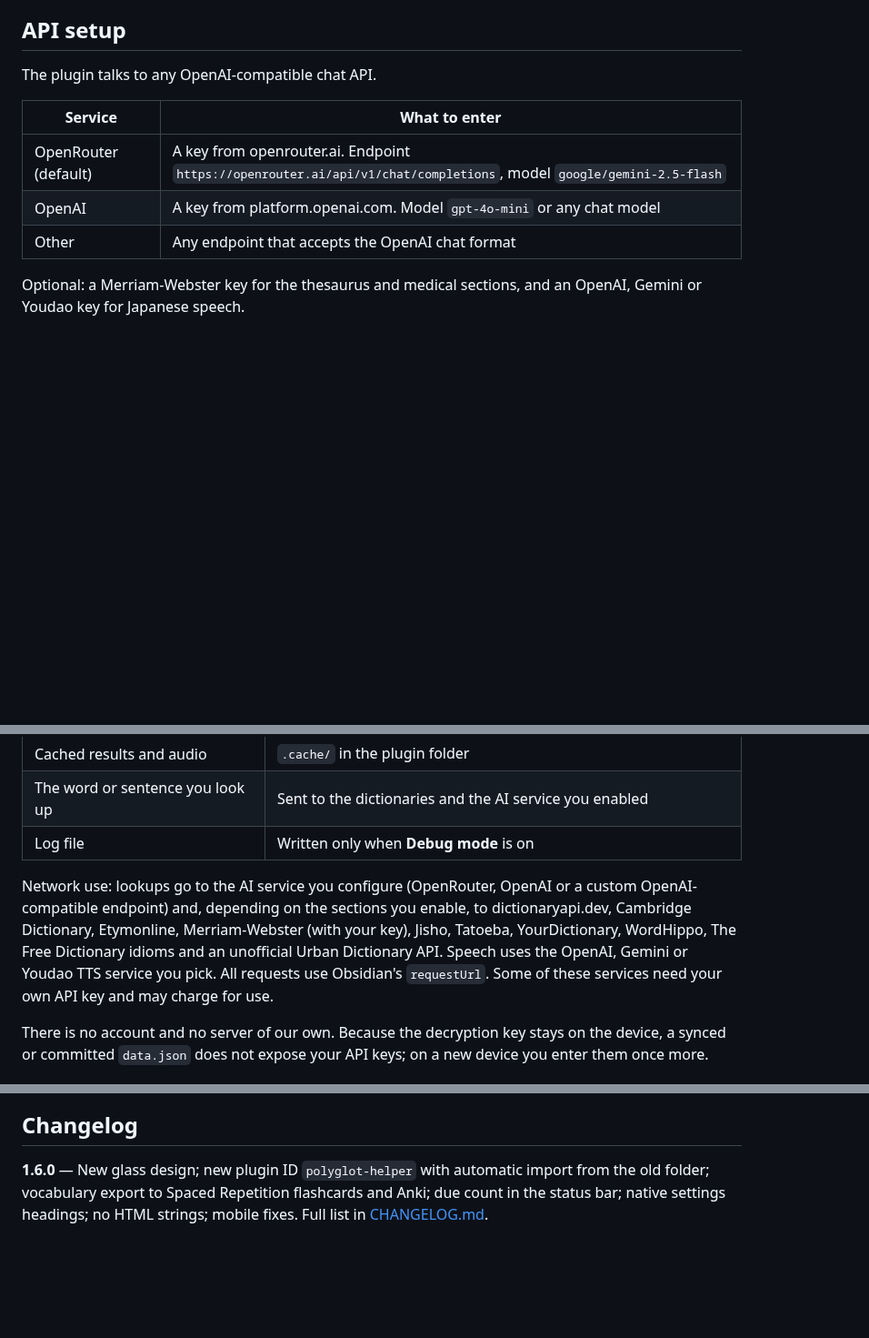
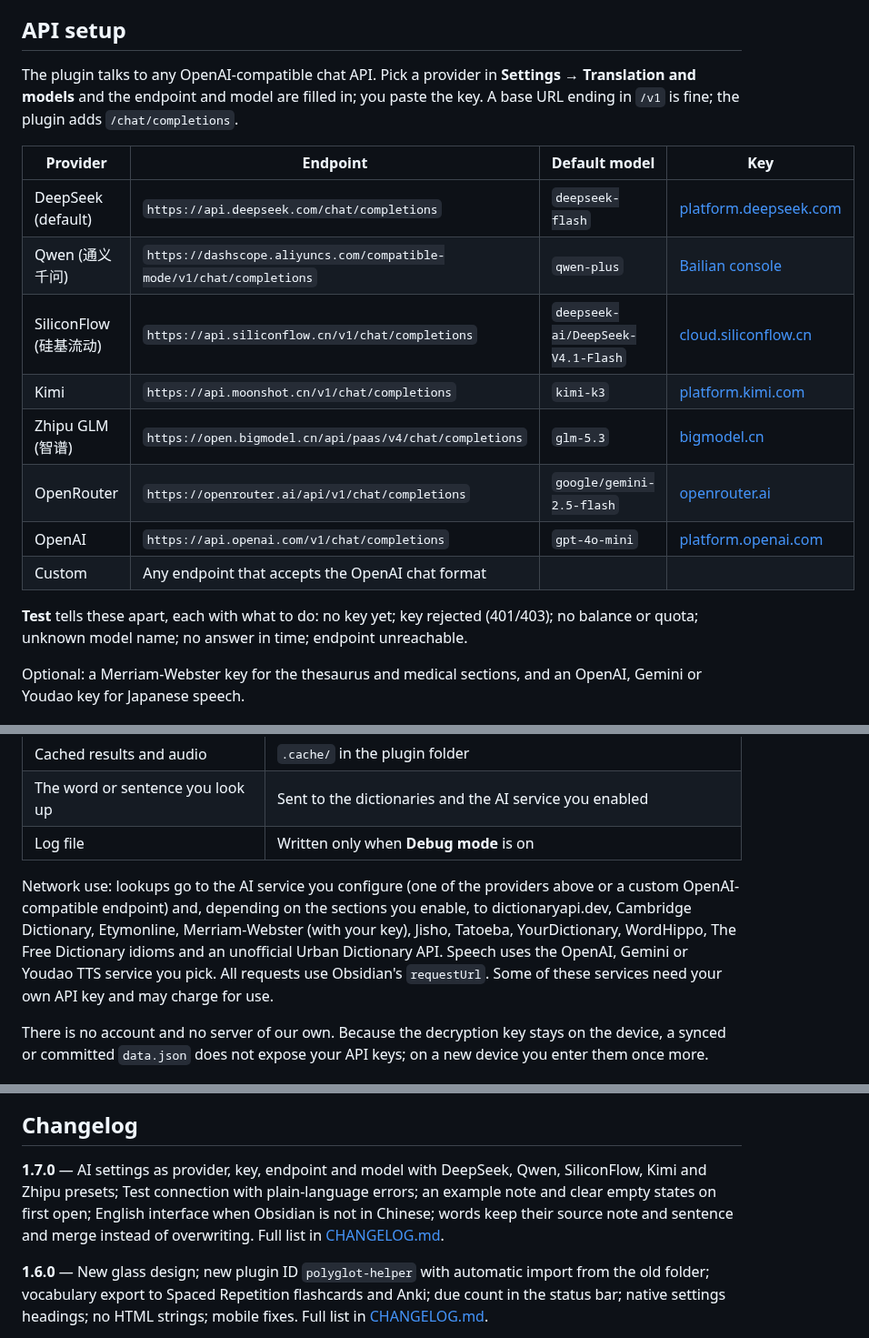
Before and after one commit to Rexxall/obsidian-polyglot-helper, a Markdown page: README.md, 3 parts joined by grey strips. Shown at 91% size. Rendered like a GitHub page; blank space fills up the shorter version.

```diff
--- a/README.md
+++ b/README.md
@@ -86,13 +118,20 @@ Not carried over: the lookup cache (the first lookup of each word is fetched aga
 
 ## API setup
 
-The plugin talks to any OpenAI-compatible chat API.
+The plugin talks to any OpenAI-compatible chat API. Pick a provider in **Settings → Translation and models** and the endpoint and model are filled in; you paste the key. A base URL ending in `/v1` is fine; the plugin adds `/chat/completions`.
 
-| Service | What to enter |
-|---|---|
-| OpenRouter (default) | A key from openrouter.ai. Endpoint `https://openrouter.ai/api/v1/chat/completions`, model `google/gemini-2.5-flash` |
-| OpenAI | A key from platform.openai.com. Model `gpt-4o-mini` or any chat model |
-| Other | Any endpoint that accepts the OpenAI chat format |
+| Provider | Endpoint | Default model | Key |
+|---|---|---|---|
+| DeepSeek (default) | `https://api.deepseek.com/chat/completions` | `deepseek-flash` | [platform.deepseek.com](https://platform.deepseek.com/api_keys) |
+| Qwen (通义千问) | `https://dashscope.aliyuncs.com/compatible-mode/v1/chat/completions` | `qwen-plus` | [Bailian console](https://bailian.console.aliyun.com/?apiKey=1) |
+| SiliconFlow (硅基流动) | `https://api.siliconflow.cn/v1/chat/completions` | `deepseek-ai/DeepSeek-V4.1-Flash` | [cloud.siliconflow.cn](https://cloud.siliconflow.cn/account/ak) |
+| Kimi | `https://api.moonshot.cn/v1/chat/completions` | `kimi-k3` | [platform.kimi.com](https://platform.kimi.com/console/api-keys) |
+| Zhipu GLM (智谱) | `https://open.bigmodel.cn/api/paas/v4/chat/completions` | `glm-5.3` | [bigmodel.cn](https://bigmodel.cn/usercenter/proj-mgmt/apikeys) |
+| OpenRouter | `https://openrouter.ai/api/v1/chat/completions` | `google/gemini-2.5-flash` | [openrouter.ai](https://openrouter.ai/keys) |
+| OpenAI | `https://api.openai.com/v1/chat/completions` | `gpt-4o-mini` | [platform.openai.com](https://platform.openai.com/api-keys) |
+| Custom | Any endpoint that accepts the OpenAI chat format | | |
+
+**Test** tells these apart, each with what to do: no key yet; key rejected (401/403); no balance or quota; unknown model name; no answer in time; endpoint unreachable.
 
 Optional: a Merriam-Webster key for the thesaurus and medical sections, and an OpenAI, Gemini or Youdao key for Japanese speech.
 
@@ -106,7 +145,7 @@ Optional: a Merriam-Webster key for the thesaurus and medical sections, and an O
 | The word or sentence you look up | Sent to the dictionaries and the AI service you enabled |
 | Log file | Written only when **Debug mode** is on |
 
-Network use: lookups go to the AI service you configure (OpenRouter, OpenAI or a custom OpenAI-compatible endpoint) and, depending on the sections you enable, to dictionaryapi.dev, Cambridge Dictionary, Etymonline, Merriam-Webster (with your key), Jisho, Tatoeba, YourDictionary, WordHippo, The Free Dictionary idioms and an unofficial Urban Dictionary API. Speech uses the OpenAI, Gemini or Youdao TTS service you pick. All requests use Obsidian's `requestUrl`. Some of these services need your own API key and may charge for use.
+Network use: lookups go to the AI service you configure (one of the providers above or a custom OpenAI-compatible endpoint) and, depending on the sections you enable, to dictionaryapi.dev, Cambridge Dictionary, Etymonline, Merriam-Webster (with your key), Jisho, Tatoeba, YourDictionary, WordHippo, The Free Dictionary idioms and an unofficial Urban Dictionary API. Speech uses the OpenAI, Gemini or Youdao TTS service you pick. All requests use Obsidian's `requestUrl`. Some of these services need your own API key and may charge for use.
 
 There is no account and no server of our own. Because the decryption key stays on the device, a synced or committed `data.json` does not expose your API keys; on a new device you enter them once more.
 
@@ -133,6 +172,8 @@ npm test
 
 ## Changelog
 
+**1.7.0** — AI settings as provider, key, endpoint and model with DeepSeek, Qwen, SiliconFlow, Kimi and Zhipu presets; Test connection with plain-language errors; an example note and clear empty states on first open; English interface when Obsidian is not in Chinese; words keep their source note and sentence and merge instead of overwriting. Full list in [CHANGELOG.md](CHANGELOG.md).
+
 **1.6.0** — New glass design; new plugin ID `polyglot-helper` with automatic import from the old folder; vocabulary export to Spaced Repetition flashcards and Anki; due count in the status bar; native settings headings; no HTML strings; mobile fixes. Full list in [CHANGELOG.md](CHANGELOG.md).
 
 **1.5.0** — New look that follows your theme, optional paper & ink style; lookup popover next to the selected word; 查词 / 学习 pages in the side panel with a three-answer review; reviews now reschedule English and Japanese words correctly.
```
Also changed, not shown: other parts of README.md (+43 -18 lines), CHANGELOG.md (+10 -0 lines), README.zh.md (added, +87 -0 lines), docs/screenshots/ai-settings.png (added), docs/screenshots/first-open.png (added), docs/screenshots/hero.png (added), docs/screenshots/learn.png (added), 4 other files.
